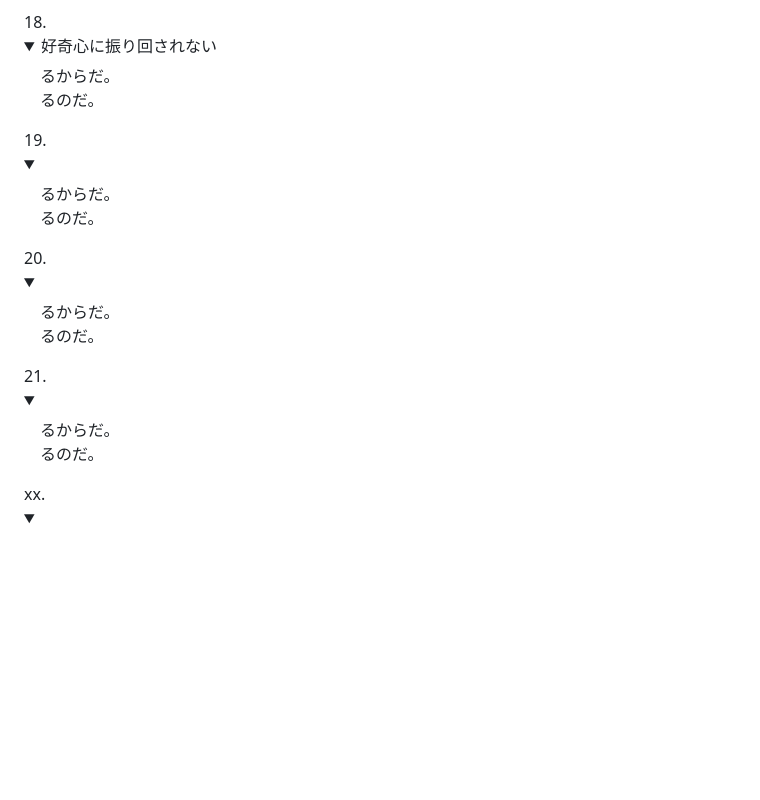
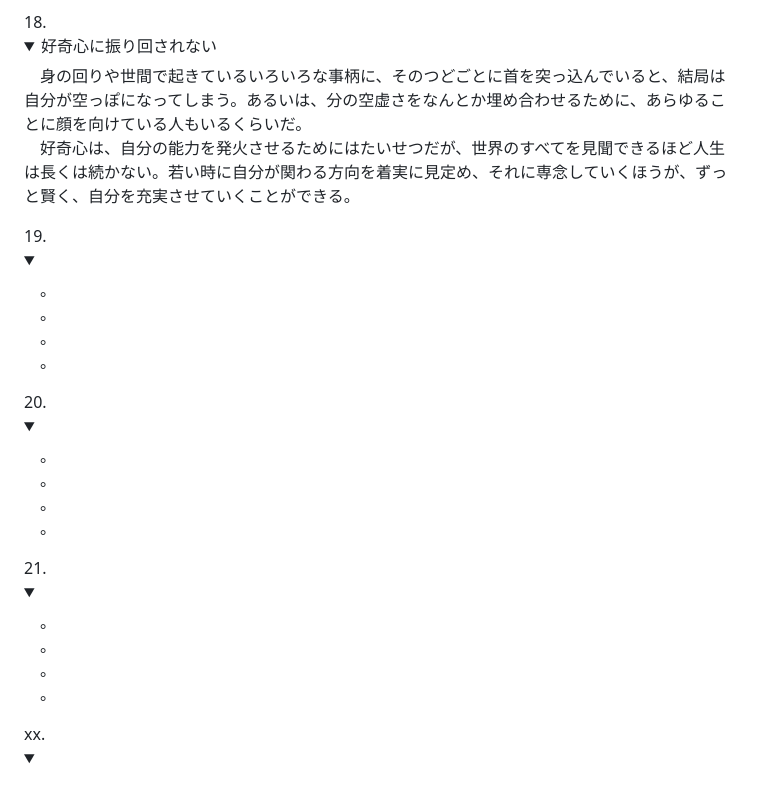
Before and after one commit to Tucker1965/git-learning, a Markdown page: Markdown/ニーチェの言葉.md, the part around the change. Drawn GitHub-style; folded sections open; blank space fills up the shorter version.

Commit message:
nicheNo18

```diff
--- a/Markdown/ニーチェの言葉.md
+++ b/Markdown/ニーチェの言葉.md
@@ -93,20 +93,26 @@
    　人生においても、しばしば同じことだ起きている。ある人は権力で、ある人は学歴で、ある人は同情を誘う哀れさを見せることで、それぞれに目立とうとしている。だが、注目されるという目的は果たされない。なぜなら、他の人みんなが自分の観客だとそれぞれに思っているからだ。
    </details>
 18. <details><summary>好奇心に振り回されない</summary>
-   　るからだ。<br>
-   　るのだ。
+   　身の回りや世間で起きているいろいろな事柄に、そのつどごとに首を突っ込んでいると、結局は自分が空っぽになってしまう。あるいは、分の空虚さをなんとか埋め合わせるために、あらゆることに顔を向けている人もいるくらいだ。<br>
+   　好奇心は、自分の能力を発火させるためにはたいせつだが、世界のすべてを見聞できるほど人生は長くは続かない。若い時に自分が関わる方向を着実に見定め、それに専念していくほうが、ずっと賢く、自分を充実させていくことができる。
    </details>
 19. <details><summary>　</summary>
-   　るからだ。<br>
-   　るのだ。
+   　。<br>
+   　。<br>
+   　。<br>
+   　。
    </details>
 20. <details><summary>　</summary>
-   　るからだ。<br>
-   　るのだ。
+   　。<br>
+   　。<br>
+   　。<br>
+   　。
    </details>
 21. <details><summary>　</summary>
-   　るからだ。<br>
-   　るのだ。
+   　。<br>
+   　。<br>
+   　。<br>
+   　。
    </details>
 xx. <details><summary>　</summary>
   </details>
```
